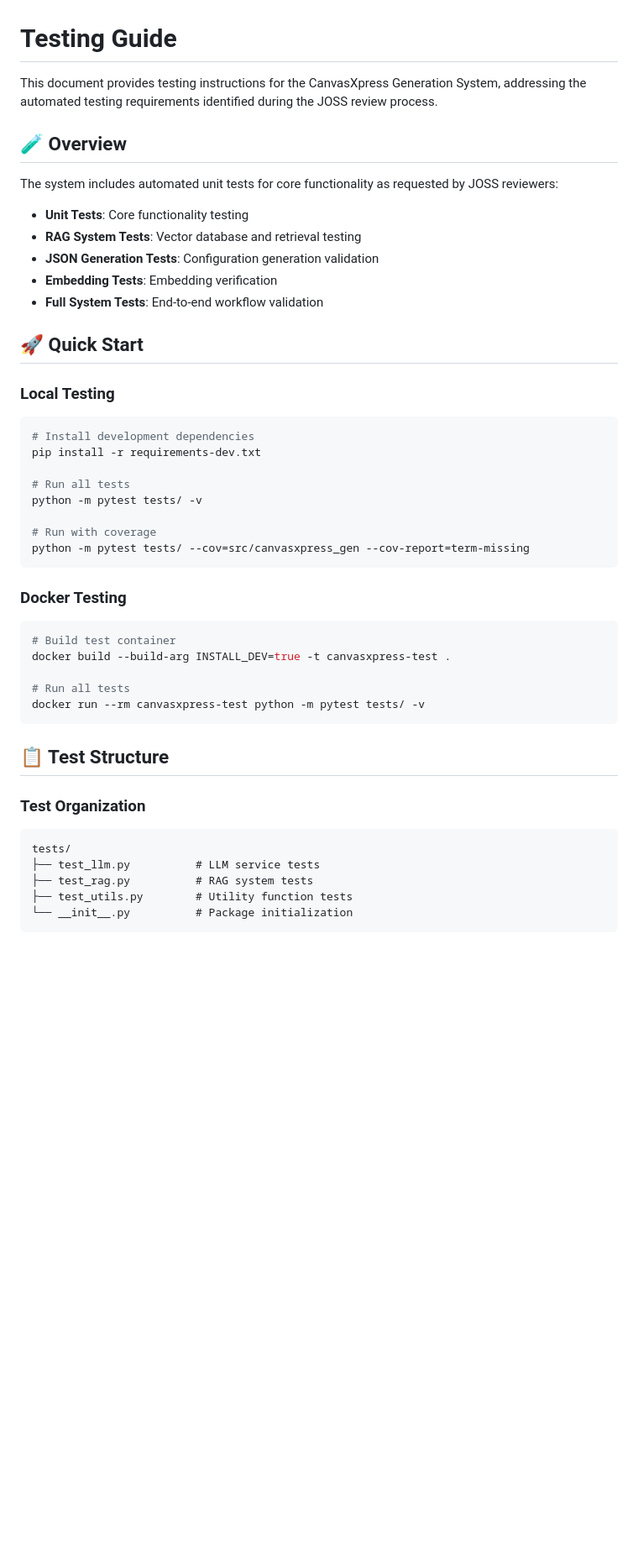
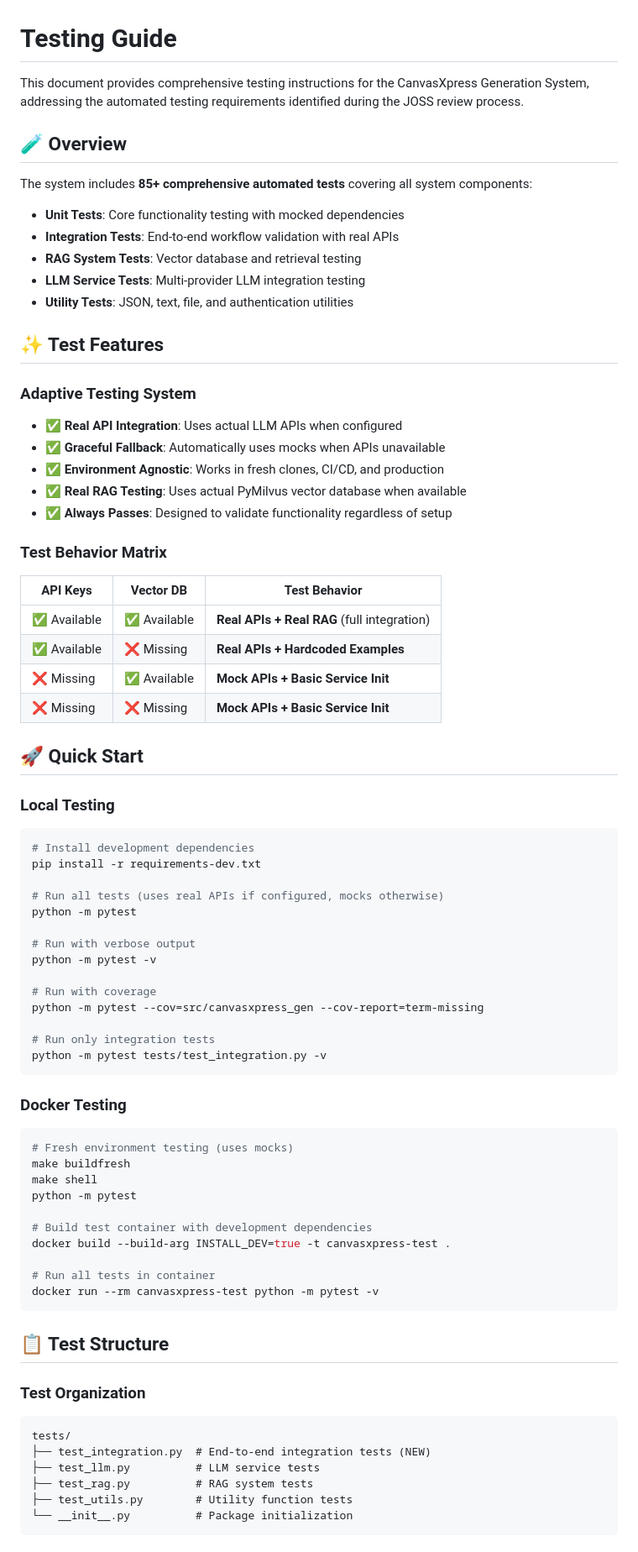
Before and after one commit to buddyroo30/canvasxpress_gen, a Markdown page: TESTING.md, the part around the change printed below. Shown: that part at 84% size. GitHub-like rendering; blank space fills up the shorter version.

````diff
--- a/TESTING.md
+++ b/TESTING.md
@@ -1,15 +1,32 @@
 # Testing Guide
 
-This document provides testing instructions for the CanvasXpress Generation System, addressing the automated testing requirements identified during the JOSS review process.
+This document provides comprehensive testing instructions for the CanvasXpress Generation System, addressing the automated testing requirements identified during the JOSS review process.
 
 ## 🧪 Overview
 
-The system includes automated unit tests for core functionality as requested by JOSS reviewers:
-- **Unit Tests**: Core functionality testing
+The system includes **85+ comprehensive automated tests** covering all system components:
+- **Unit Tests**: Core functionality testing with mocked dependencies
+- **Integration Tests**: End-to-end workflow validation with real APIs
 - **RAG System Tests**: Vector database and retrieval testing
-- **JSON Generation Tests**: Configuration generation validation
-- **Embedding Tests**: Embedding verification
-- **Full System Tests**: End-to-end workflow validation
+- **LLM Service Tests**: Multi-provider LLM integration testing
+- **Utility Tests**: JSON, text, file, and authentication utilities
+
+## ✨ Test Features
+
+### **Adaptive Testing System**
+- ✅ **Real API Integration**: Uses actual LLM APIs when configured
+- ✅ **Graceful Fallback**: Automatically uses mocks when APIs unavailable
+- ✅ **Environment Agnostic**: Works in fresh clones, CI/CD, and production
+- ✅ **Real RAG Testing**: Uses actual PyMilvus vector database when available
+- ✅ **Always Passes**: Designed to validate functionality regardless of setup
+
+### **Test Behavior Matrix**
+| API Keys | Vector DB | Test Behavior |
+|----------|-----------|---------------|
+| ✅ Available | ✅ Available | **Real APIs + Real RAG** (full integration) |
+| ✅ Available | ❌ Missing | **Real APIs + Hardcoded Examples** |
+| ❌ Missing | ✅ Available | **Mock APIs + Basic Service Init** |
+| ❌ Missing | ❌ Missing | **Mock APIs + Basic Service Init** |
 
 ## 🚀 Quick Start
 
@@ -19,21 +36,32 @@ The system includes automated unit tests for core functionality as requested by
 # Install development dependencies
 pip install -r requirements-dev.txt
 
-# Run all tests
-python -m pytest tests/ -v
+# Run all tests (uses real APIs if configured, mocks otherwise)
+python -m pytest
+
+# Run with verbose output
+python -m pytest -v
 
 # Run with coverage
-python -m pytest tests/ --cov=src/canvasxpress_gen --cov-report=term-missing
+python -m pytest --cov=src/canvasxpress_gen --cov-report=term-missing
+
+# Run only integration tests
+python -m pytest tests/test_integration.py -v
 ```
 
 ### Docker Testing
 
 ```bash
-# Build test container
+# Fresh environment testing (uses mocks)
+make buildfresh
+make shell
+python -m pytest
+
+# Build test container with development dependencies
 docker build --build-arg INSTALL_DEV=true -t canvasxpress-test .
 
-# Run all tests
-docker run --rm canvasxpress-test python -m pytest tests/ -v
+# Run all tests in container
+docker run --rm canvasxpress-test python -m pytest -v
 ```
 
 ## 📋 Test Structure
@@ -41,6 +69,7 @@ docker run --rm canvasxpress-test python -m pytest tests/ -v
 ### Test Organization
 ```
 tests/
+├── test_integration.py  # End-to-end integration tests (NEW)
 ├── test_llm.py          # LLM service tests
 ├── test_rag.py          # RAG system tests
 ├── test_utils.py        # Utility function tests
````
Also changed, not shown: other parts of TESTING.md (+9 -4 lines), README.md (+30 -6 lines), docs/INTEGRATION.md (+1 -1 lines).
